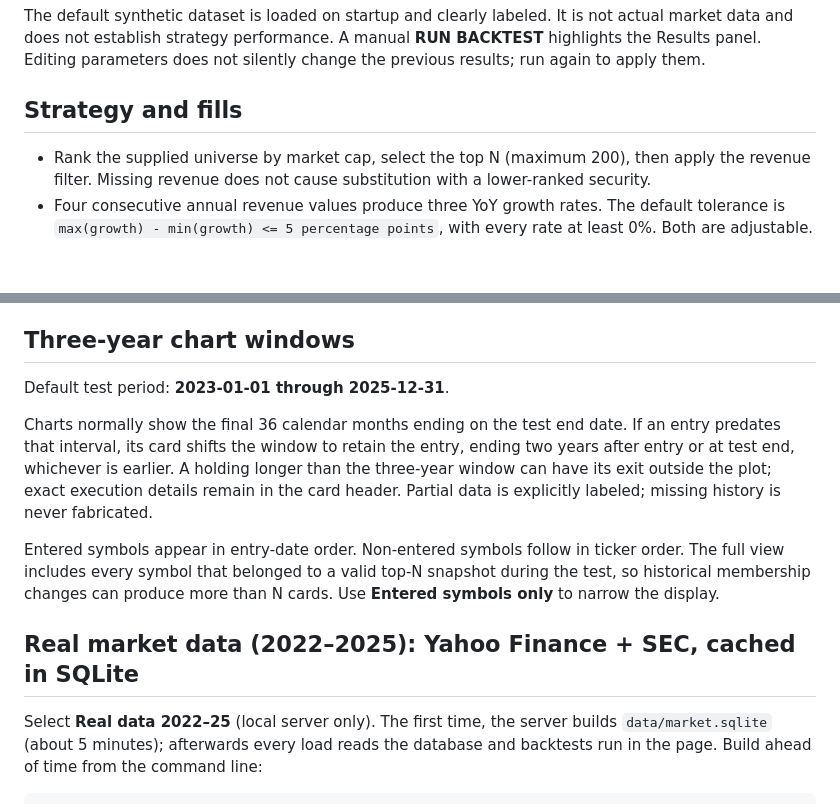
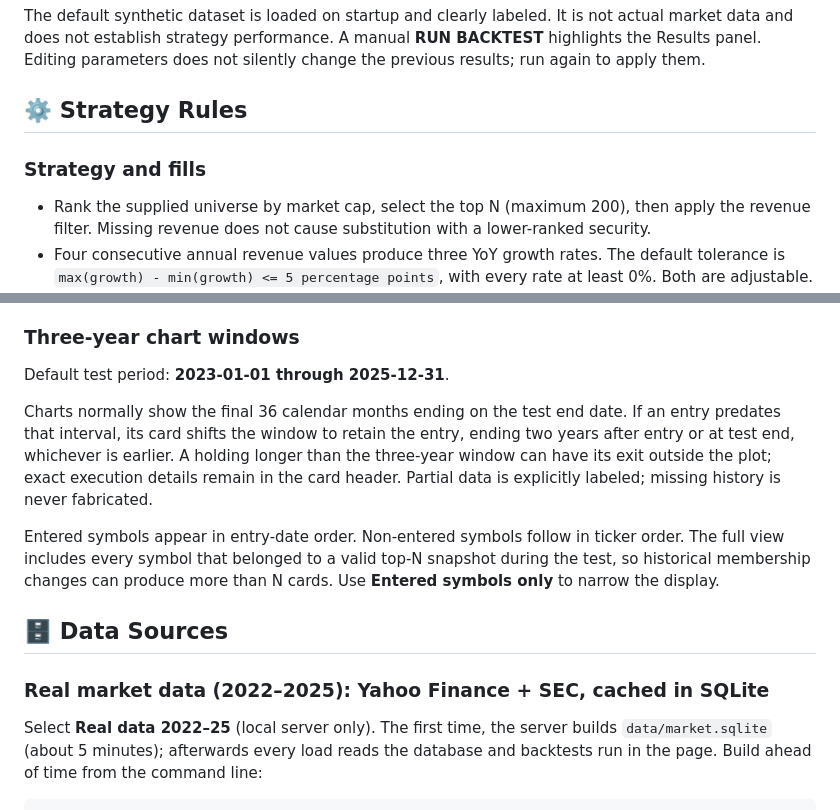
Before and after one commit to HyeonbinJung/Revenue-Dip-Lab, a Markdown page: README.md, 2 parts joined by grey strips. Drawn GitHub-style; blank space fills up the shorter version.

```diff
--- a/README.md
+++ b/README.md
@@ -33,7 +62,9 @@ Each run replays the backtest: the equity curve and every price chart draw from
 
 The default synthetic dataset is loaded on startup and clearly labeled. It is not actual market data and does not establish strategy performance. A manual **RUN BACKTEST** highlights the Results panel. Editing parameters does not silently change the previous results; run again to apply them.
 
-## Strategy and fills
+## ⚙️ Strategy Rules
+
+### Strategy and fills
 
 - Rank the supplied universe by market cap, select the top N (maximum 200), then apply the revenue filter. Missing revenue does not cause substitution with a lower-ranked security.
 - Four consecutive annual revenue values produce three YoY growth rates. The default tolerance is `max(growth) - min(growth) <= 5 percentage points`, with every rate at least 0%. Both are adjustable.
@@ -50,7 +81,7 @@ The default synthetic dataset is loaded on startup and clearly labeled. It is no
 - Portfolio return, CAGR and drawdown include uninvested cash and unrealized gains/losses.
 - Cash dividends, taxes, FX, trading halts, delisting settlements, liquidity and market impact are not modeled. Supply split-adjusted, cash-dividend-unadjusted open/close prices in a consistent currency.
 
-## Three-year chart windows
+### Three-year chart windows
 
 Default test period: **2023-01-01 through 2025-12-31**.
 
@@ -58,7 +89,9 @@ Charts normally show the final 36 calendar months ending on the test end date. I
 
 Entered symbols appear in entry-date order. Non-entered symbols follow in ticker order. The full view includes every symbol that belonged to a valid top-N snapshot during the test, so historical membership changes can produce more than N cards. Use **Entered symbols only** to narrow the display.
 
-## Real market data (2022–2025): Yahoo Finance + SEC, cached in SQLite
+## 🗄️ Data Sources
+
+### Real market data (2022–2025): Yahoo Finance + SEC, cached in SQLite
 
 Select **Real data 2022–25** (local server only). The first time, the server builds `data/market.sqlite` (about 5 minutes); afterwards every load reads the database and backtests run in the page. Build ahead of time from the command line:
 
```
Also changed, not shown: other parts of README.md (+112 -33 lines).
